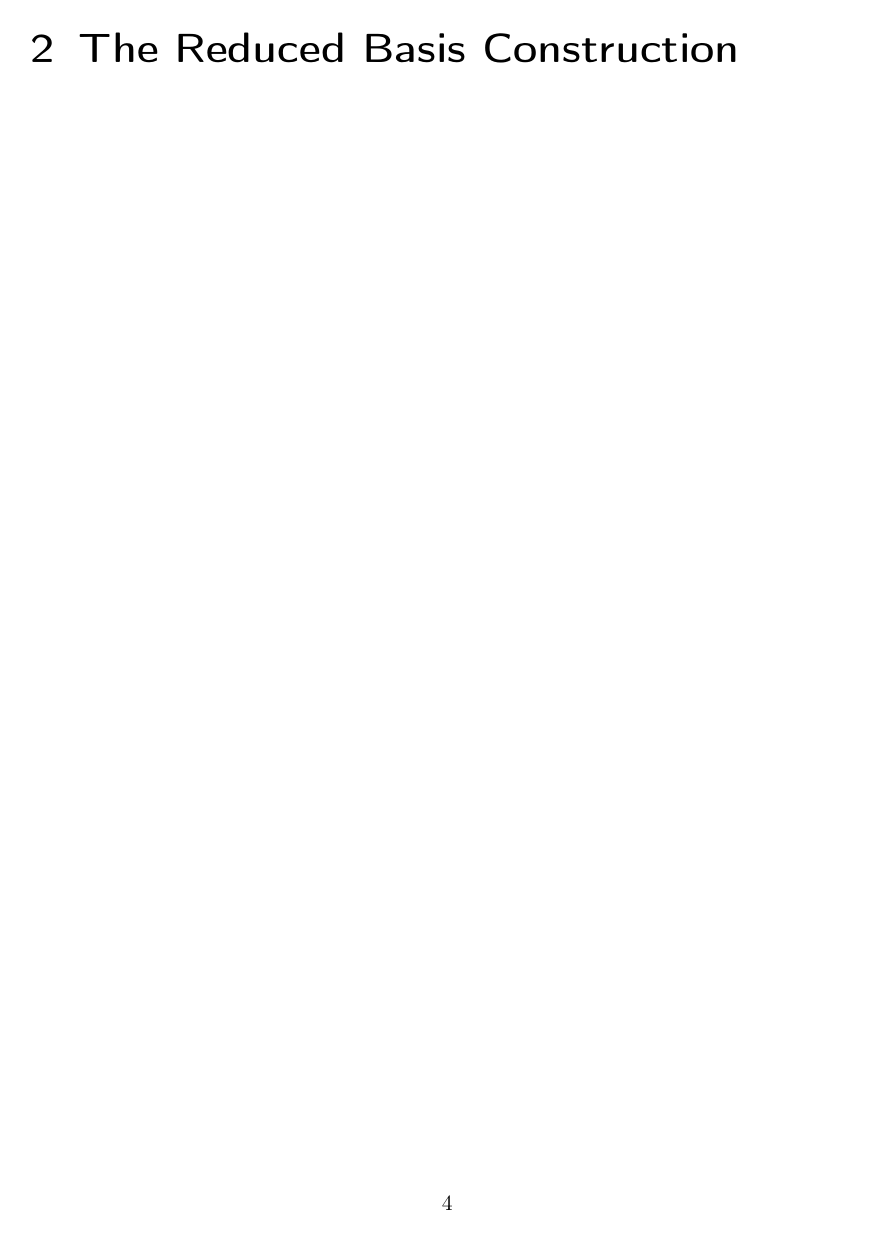
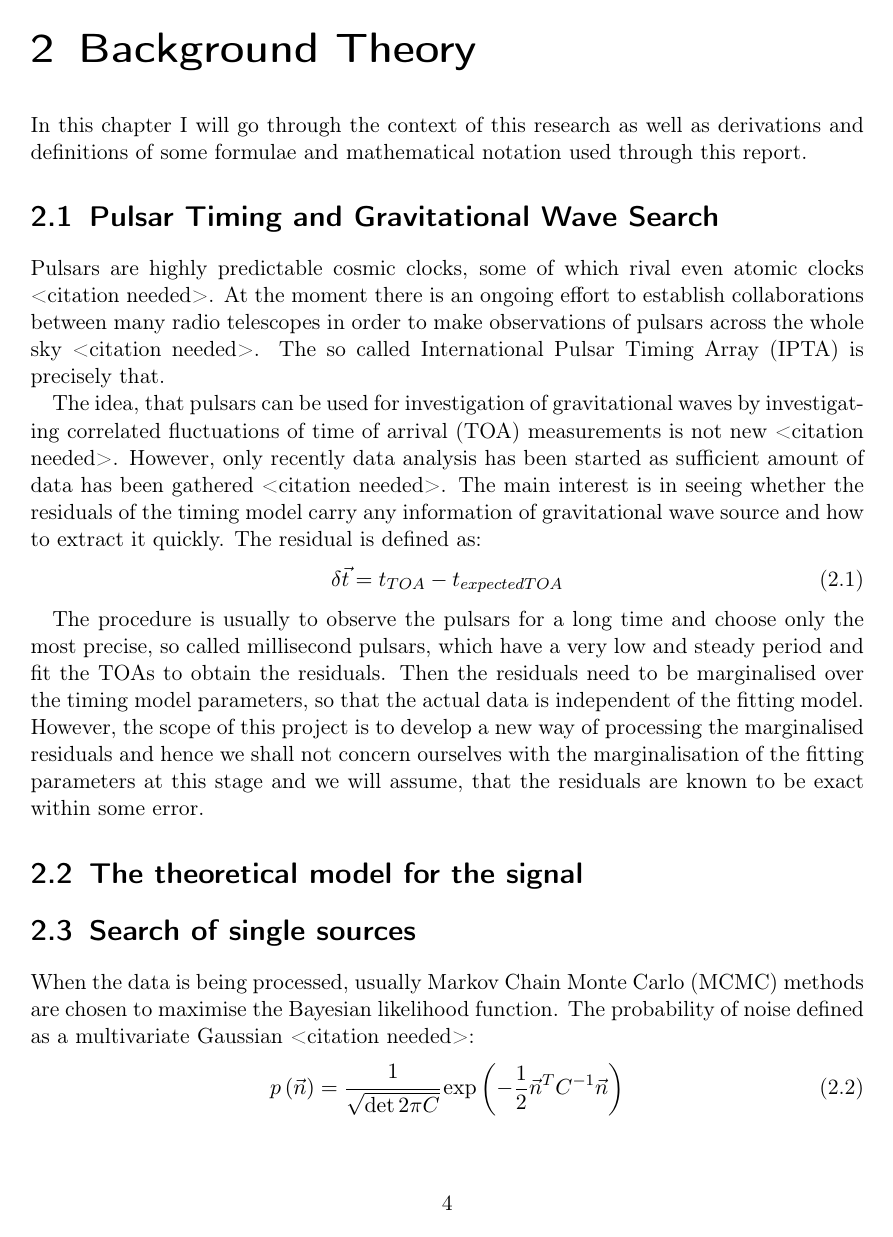
Before and after one commit to aignas/pta-roq, a LaTeX document (writeup/text.tex): page 4 of 4 before the commit and page 4 of 6 after it. Compiled offline with pdfLaTeX.

Commit message:
Add some text to the tex file
Signed-off-by: Ignas Anikevicius (gns_ank) <anikevicius@gmail.com>

```diff
--- a/writeup/text.tex
+++ b/writeup/text.tex
@@ -14,3 +14,67 @@
 
     \chapter{Introduction}
 
+    \chapter{Background Theory}
+
+    In this chapter I will go through the context of this research as well as
+    derivations and definitions of some formulae and mathematical notation used
+    through this report.
+    %
+
+    \section{Pulsar Timing and Gravitational Wave Search}
+
+    Pulsars are highly predictable cosmic clocks, some of which rival even atomic
+    clocks <citation needed>.
+    %
+    At the moment there is an ongoing effort to establish collaborations between
+    many radio telescopes in order to make observations of pulsars across the
+    whole sky <citation needed>.
+    %
+    The so called International Pulsar Timing Array (IPTA) is precisely that.
+
+    The idea, that pulsars can be used for investigation of gravitational
+    waves by investigating correlated fluctuations of time of arrival (TOA)
+    measurements is not new <citation needed>.
+    %
+    However, only recently data analysis has been started as sufficient amount of
+    data has been gathered <citation needed>.
+    %
+    The main interest is in seeing whether the residuals of the timing model
+    carry any information of gravitational wave source and how to extract it
+    quickly.
+    %
+    The residual is defined as:
+    %
+    \begin{align}
+        \delta \vec{t} = t_{TOA} - t_{expected TOA}
+    \end{align}
+
+    The procedure is usually to observe the pulsars for a long time and choose
+    only the most precise, so called millisecond pulsars, which have a very low
+    and steady period and fit the TOAs to obtain the residuals.
+    %
+    Then the residuals need to be marginalised over the timing model parameters,
+    so that the actual data is independent of the fitting model.
+    %
+    However, the scope of this project is to develop a new way of processing the
+    marginalised residuals and hence we shall not concern ourselves with the
+    marginalisation of the fitting parameters at this stage and we will assume,
+    that the residuals are known to be exact within some error.
+
+    \section{The theoretical model for the signal}
+
+    % TODO I need to find a way to derive the used formula. Look at the Ellis
+    % paper and references, because he has done it well, IIRC...
+
+    \section{Search of single sources}
+
+    When the data is being processed, usually Markov Chain Monte Carlo (MCMC)
+    methods are chosen to maximise the Bayesian likelihood function.
+    %
+    The probability of noise defined as a multivariate Gaussian <citation
+    needed>:
+    %
+    \begin{align}
+        p \left( \vec{n} \right) = \cfrac{1}{\sqrt{\det 2\pi C}}
+        \exp{\left( - \frac{1}{2} \vec{n}^{T} C^{-1} \vec{n} \right) }
+    \end{align}
```
Also changed, not shown: writeup/text.tex (56 more changed lines), 1 other file.
